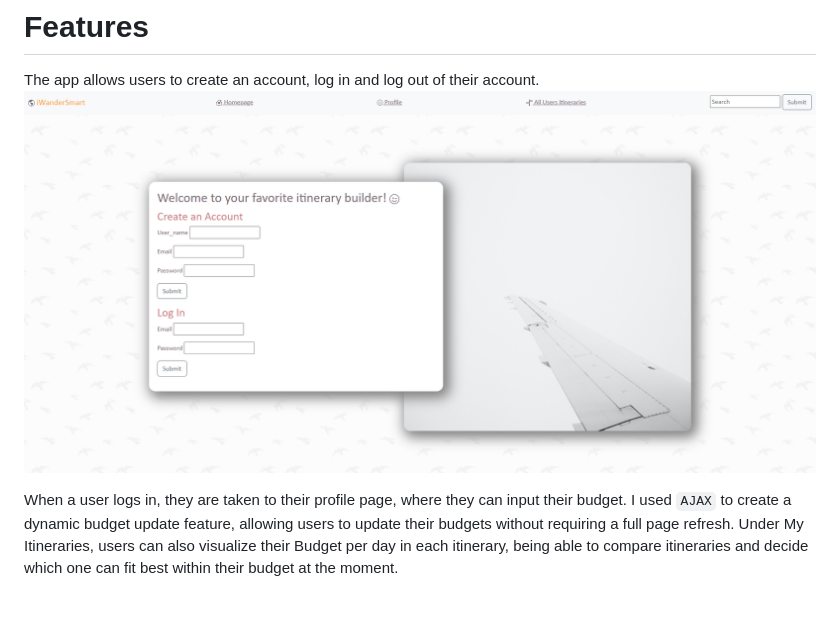
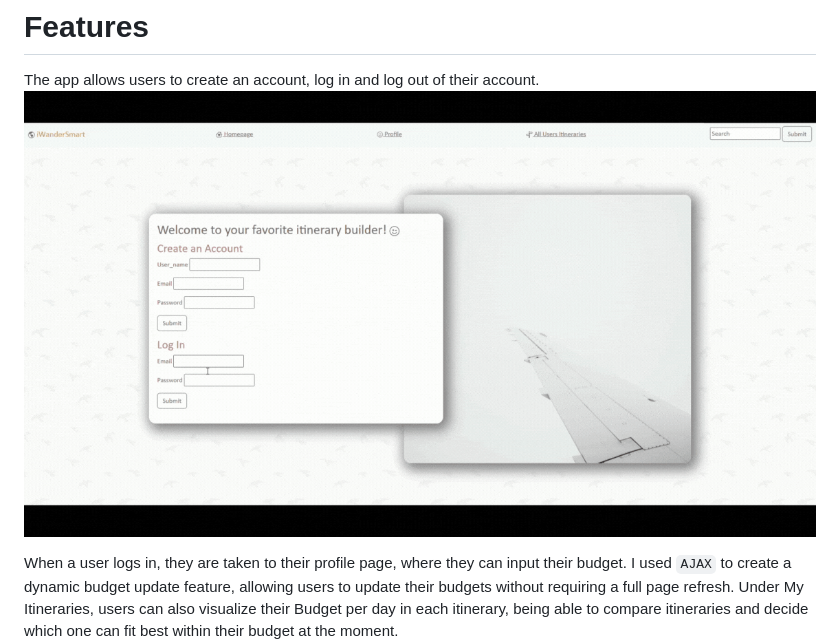
Before and after one commit to franschipits/iWanderSmart, a Markdown page: README.md, the part around the change. GitHub-like rendering; pictures changed too: static/images/gif-project-login.gif (added); blank space fills up the shorter version.

Commit message:
readme gifs

```diff
--- a/README.md
+++ b/README.md
@@ -20,7 +20,7 @@ The iWanderSmart is an itinerary builder application made with `Python` and `Fla
 
 # Features
 The app allows users to create an account, log in and log out of their account.
-![Homepage image](/static/images/Homepage.png)
+![Homepage image](/static/images/gif-project-login.gif)
 
 When a user logs in, they are taken to their profile page, where they can input their budget. I used `AJAX` to create a dynamic budget update feature, allowing users to update their budgets without requiring a full page refresh. Under My Itineraries, users can also visualize their Budget per day in each itinerary, being able to compare itineraries and decide which one can fit best within their budget at the moment.
 ![Profile page image](/static/images/Profile-Page.png)
```
Also changed, not shown: 1 other file.
